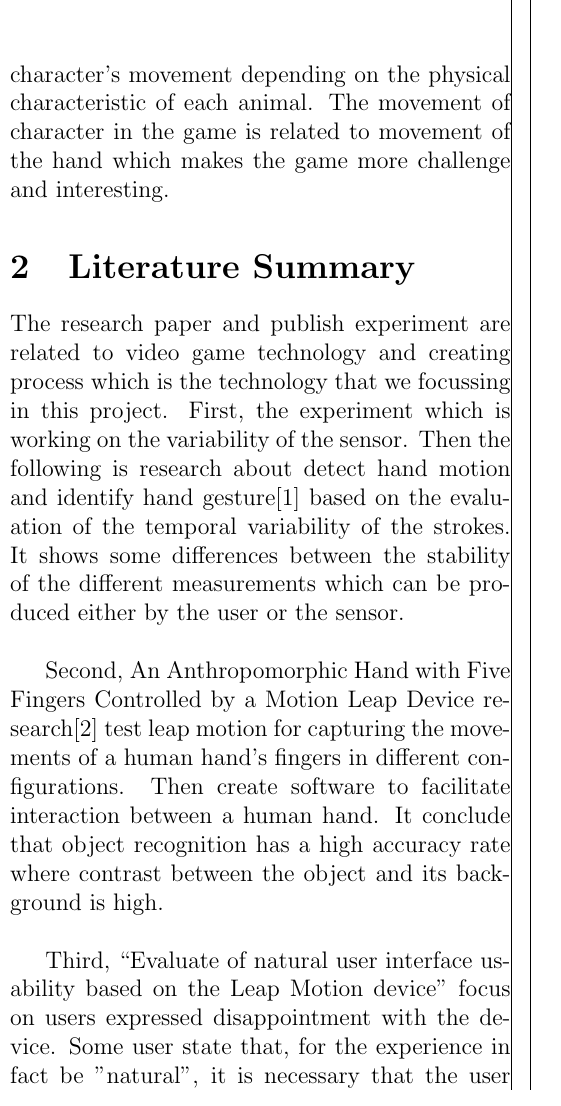
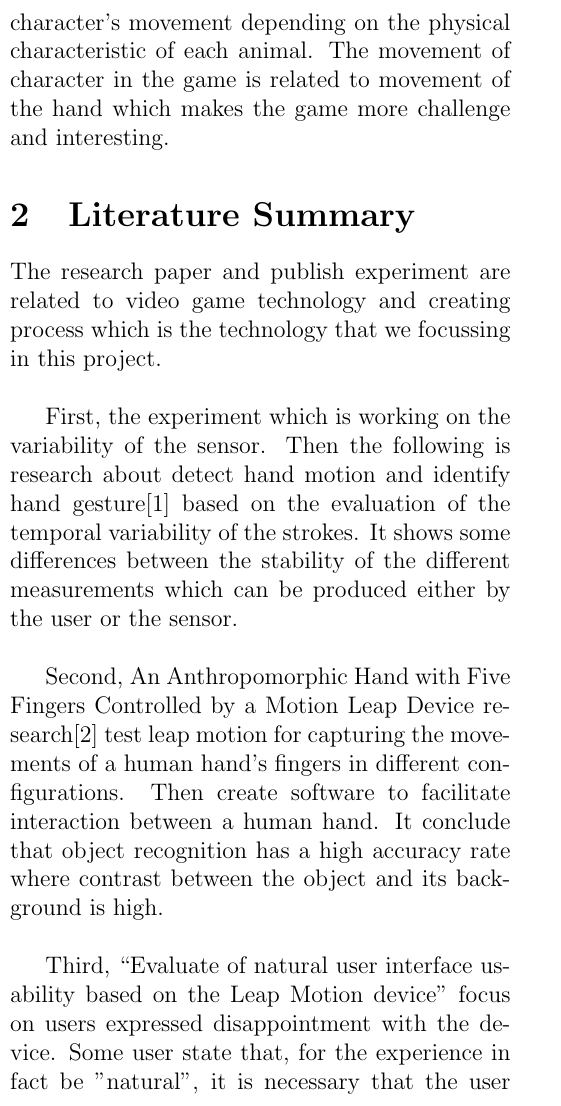
Before and after one commit to ARG-leapMotion/literation-review, a LaTeX paper (literatureReview.tex): part of one column of page 1 of 2, cut so that both start at the same text. Compiled offline with pdfLaTeX.

Commit message:
Refactor some word and update ignore file

```diff
--- a/literatureReview.tex
+++ b/literatureReview.tex
@@ -11,7 +11,7 @@
 %--------------------------------------------------------------------------------------------------------------------------------------------
 
 \documentclass[12pt, oneside]{article}										% use "amsart" instead of "article" for AMSLaTeX format
-\usepackage[showframe=true]{geometry}													    % See geometry.pdf to learn the layout options. There are lots.
+\usepackage[showframe=false]{geometry}													    % See geometry.pdf to learn the layout options. There are lots.
 \geometry{a4paper}														    % ... or a4paper or a5paper or ...
 \geometry{left=1.5cm,right=1.5cm,top=1cm,bottom=2cm}                        % Set margin of the paper
 \usepackage{graphicx}													    % Use pdf, png, jpg, or eps§ with pdflatex; use eps in DVI mode
@@ -70,7 +70,9 @@
 
     The research paper and publish experiment are related to video game
     technology and creating process which is the technology that we
-    focussing in this project. First, the experiment which is working
+    focussing in this project. \\
+
+    First, the experiment which is working
     on the variability of the sensor. Then the following is research
     about detect hand motion and identify hand gesture[1] based on
     the evaluation of the temporal variability of the strokes. It
```
Also changed, not shown: literatureReview.tex (2 more changed lines), 1 other file. Lines whose indentation alone changed are shown as unchanged.
